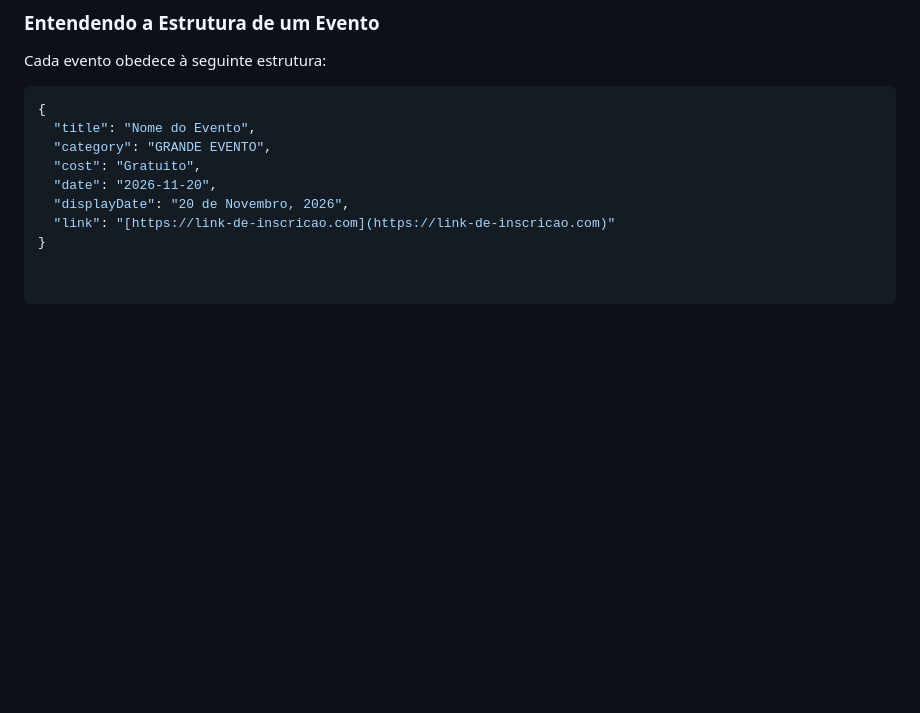
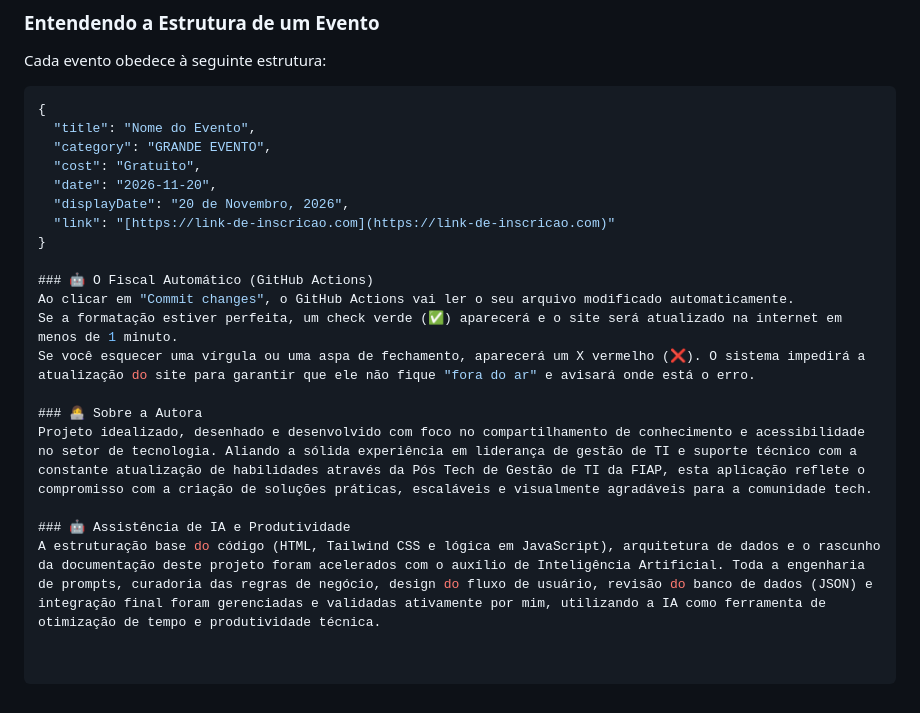
Before and after one commit to leticiadspaiva/girlstech-eventos, a Markdown page: README.md, the part around the change. GitHub-like rendering; blank space fills up the shorter version.

```diff
--- a/README.md
+++ b/README.md
@@ -54,3 +54,14 @@ Cada evento obedece à seguinte estrutura:
   "displayDate": "20 de Novembro, 2026",
   "link": "[https://link-de-inscricao.com](https://link-de-inscricao.com)"
 }
+
+### 🤖 O Fiscal Automático (GitHub Actions)
+Ao clicar em "Commit changes", o GitHub Actions vai ler o seu arquivo modificado automaticamente.
+Se a formatação estiver perfeita, um check verde (✅) aparecerá e o site será atualizado na internet em menos de 1 minuto.
+Se você esquecer uma vírgula ou uma aspa de fechamento, aparecerá um X vermelho (❌). O sistema impedirá a atualização do site para garantir que ele não fique "fora do ar" e avisará onde está o erro.
+
+### 👩‍💻 Sobre a Autora
+Projeto idealizado, desenhado e desenvolvido com foco no compartilhamento de conhecimento e acessibilidade no setor de tecnologia. Aliando a sólida experiência em liderança de gestão de TI e suporte técnico com a constante atualização de habilidades através da Pós Tech de Gestão de TI da FIAP, esta aplicação reflete o compromisso com a criação de soluções práticas, escaláveis e visualmente agradáveis para a comunidade tech.
+
+### 🤖 Assistência de IA e Produtividade
+A estruturação base do código (HTML, Tailwind CSS e lógica em JavaScript), arquitetura de dados e o rascunho da documentação deste projeto foram acelerados com o auxílio de Inteligência Artificial. Toda a engenharia de prompts, curadoria das regras de negócio, design do fluxo de usuário, revisão do banco de dados (JSON) e integração final foram gerenciadas e validadas ativamente por mim, utilizando a IA como ferramenta de otimização de tempo e produtividade técnica.
```
